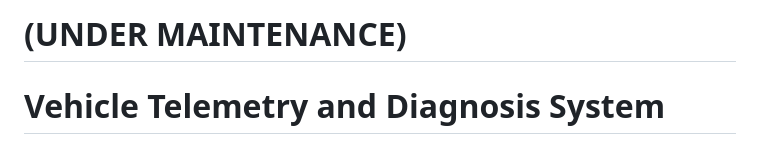
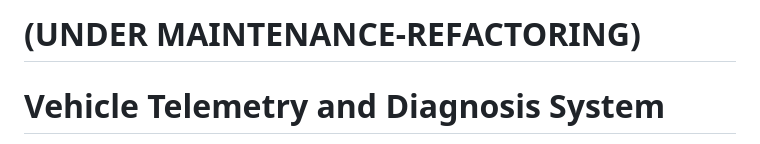
Before and after one commit to sonole/Vehicle-Telemetry-and-Diagnosis-System, a Markdown page: README.md, the part around the change. Drawn GitHub-style.

```diff
--- a/README.md
+++ b/README.md
@@ -1,5 +1,5 @@
 <div>
-<h1>(UNDER MAINTENANCE)</h1>
+<h1>(UNDER MAINTENANCE-REFACTORING)</h1>
 
 <h1>Vehicle Telemetry and Diagnosis System</h1>
 <p>Arduino Nano with CANBUS, GPS, GSM modules which send data at VPS with Telematic Web Application.<br>This project implements getting CAN-BUS data from vehicle and combing them with GPS location.<br>TCP/IP takes controls of the remote packets transmission and sends via GSM packets to Remote Server.</p>
```
